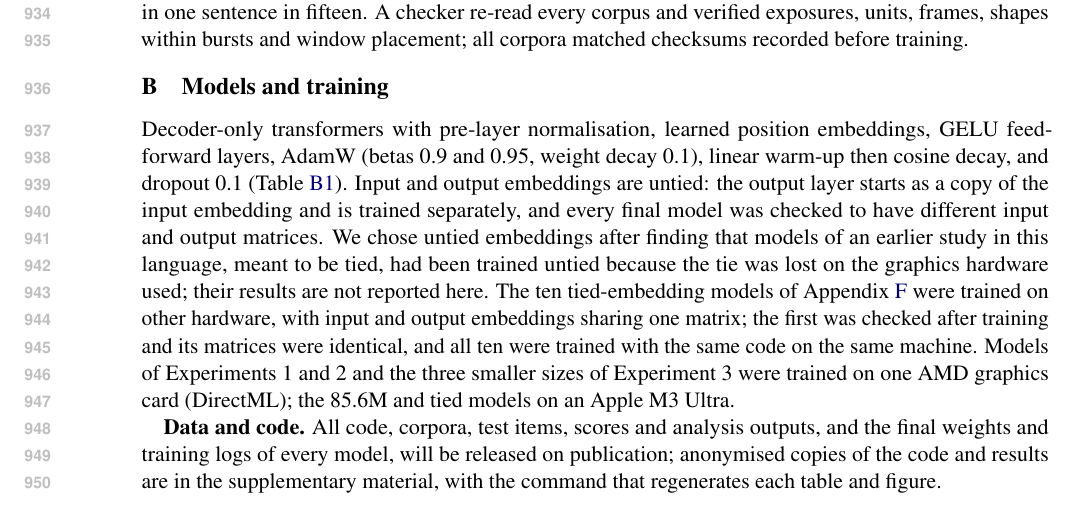
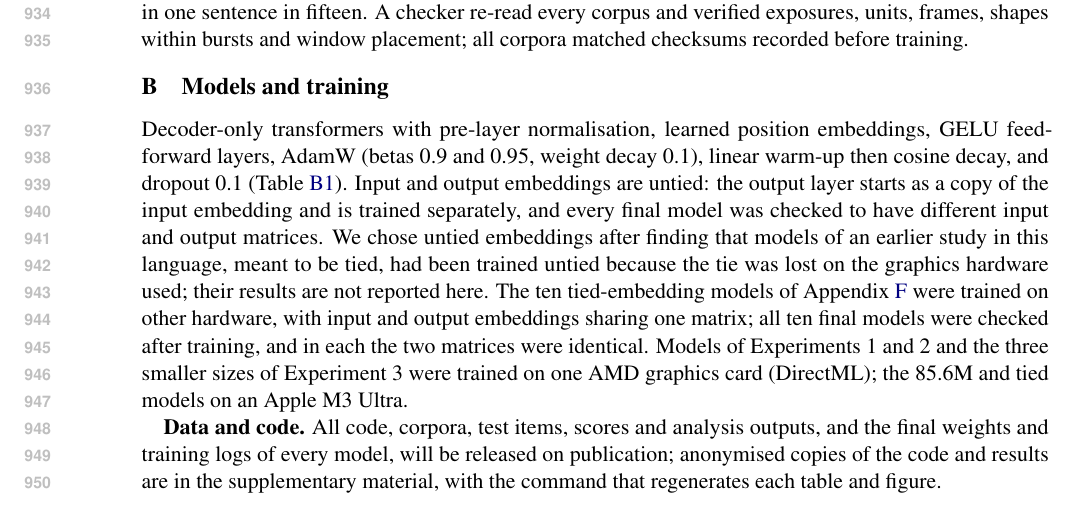
Before and after one commit to synthiumjp/overhypothesis, a LaTeX paper (paper_acl/main_v9_6.tex, which reads paper_acl/appendix_core.tex): part of page 12 of 25, cut so that both start at the same text. Compiled offline with pdfLaTeX.

Commit message:
Appendix B: all ten tied models verified
Co-Authored-By: Claude Opus 5.5 <noreply@anthropic.com>
Claude-Session: https://claude.ai/code/session_01UQaBfAs1kgJZjpoT4Y8DJf

```diff
--- a/paper_acl/appendix_core.tex
+++ b/paper_acl/appendix_core.tex
@@ -21,7 +21,7 @@ Shape is named in all five frames, colour in three and texture in one. The 448 s
 \FloatBarrier
 \appendixsection{Models and training}\label{app:train}
 \setcounter{table}{0}\renewcommand{\thetable}{\thesection\arabic{table}}
-Decoder-only transformers with pre-layer normalisation, learned position embeddings, GELU feed-forward layers, AdamW (betas 0.9 and 0.95, weight decay 0.1), linear warm-up then cosine decay, and dropout 0.1 (Table~\ref{tab:train}). Input and output embeddings are untied: the output layer starts as a copy of the input embedding and is trained separately, and every final model was checked to have different input and output matrices. We chose untied embeddings after finding that models of an earlier study in this language, meant to be tied, had been trained untied because the tie was lost on the graphics hardware used; their results are not reported here. The ten tied-embedding models of Appendix~\ref{app:O} were trained on other hardware, with input and output embeddings sharing one matrix; the first was checked after training and its matrices were identical, and all ten were trained with the same code on the same machine. Models of Experiments~1 and~2 and the three smaller sizes of Experiment~3 were trained on one AMD graphics card (DirectML); the 85.6M and tied models on an Apple M3 Ultra.
+Decoder-only transformers with pre-layer normalisation, learned position embeddings, GELU feed-forward layers, AdamW (betas 0.9 and 0.95, weight decay 0.1), linear warm-up then cosine decay, and dropout 0.1 (Table~\ref{tab:train}). Input and output embeddings are untied: the output layer starts as a copy of the input embedding and is trained separately, and every final model was checked to have different input and output matrices. We chose untied embeddings after finding that models of an earlier study in this language, meant to be tied, had been trained untied because the tie was lost on the graphics hardware used; their results are not reported here. The ten tied-embedding models of Appendix~\ref{app:O} were trained on other hardware, with input and output embeddings sharing one matrix; all ten final models were checked after training, and in each the two matrices were identical. Models of Experiments~1 and~2 and the three smaller sizes of Experiment~3 were trained on one AMD graphics card (DirectML); the 85.6M and tied models on an Apple M3 Ultra.
 
 \begin{table}[!htbp]
 \centering\small
```
Also changed, not shown: paper_acl/main.pdf.
